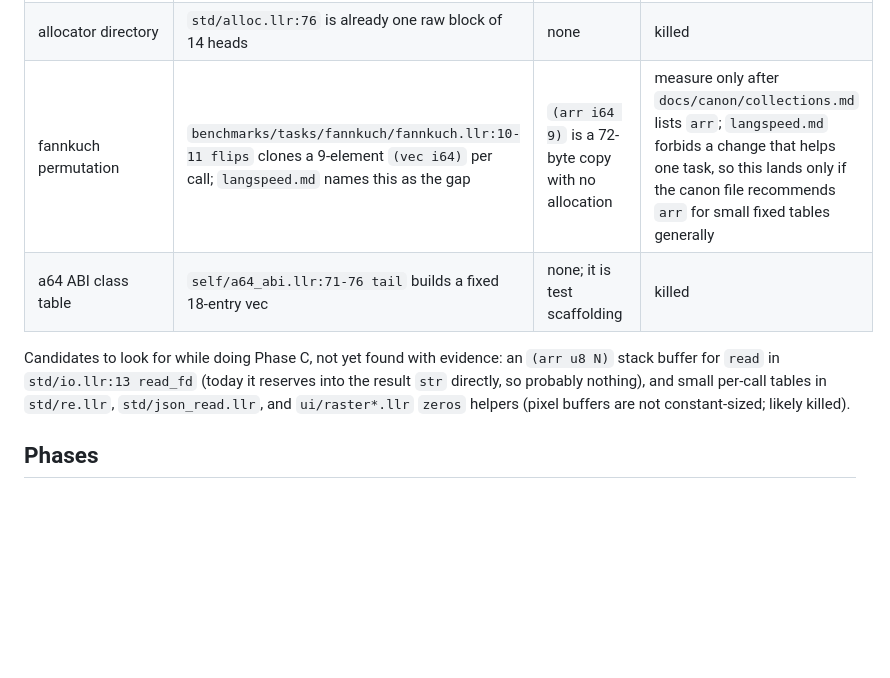
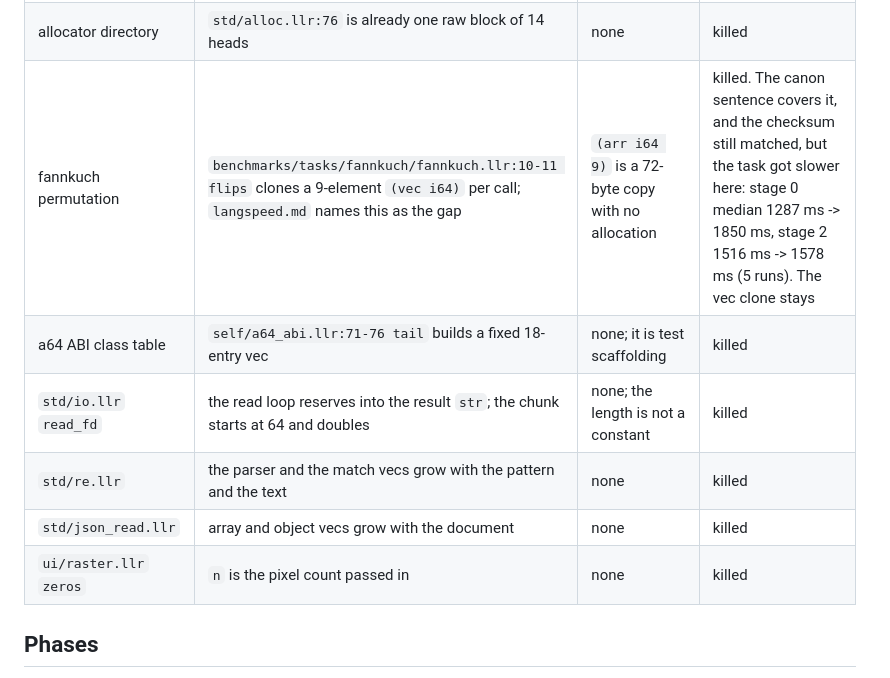
Before and after one commit to AVoSI-VI/Llrst, a Markdown page: expand.md, the part around one of its changes. Drawn GitHub-style; blank space fills up the shorter version.

Commit message:
docs: pick arr for a constant copy buffer.

```diff
--- a/expand.md
+++ b/expand.md
@@ -104,13 +104,12 @@ growable byte stream, or when the fix is something other than an array.
 | borrow bitsets | `self/borrow.llr:14-27`, `holders.llr`, `liveness.llr` size words by loan and local counts | none | killed |
 | code buffers | `self/x64_buf.llr`, `a64_buf.llr`, `rv_buf.llr`, `wasm_*` byte vecs grow with the function | none | killed |
 | allocator directory | `std/alloc.llr:76` is already one raw block of 14 heads | none | killed |
-| fannkuch permutation | `benchmarks/tasks/fannkuch/fannkuch.llr:10-11 flips` clones a 9-element `(vec i64)` per call; `langspeed.md` names this as the gap | `(arr i64 9)` is a 72-byte copy with no allocation | measure only after `docs/canon/collections.md` lists `arr`; `langspeed.md` forbids a change that helps one task, so this lands only if the canon file recommends `arr` for small fixed tables generally |
+| fannkuch permutation | `benchmarks/tasks/fannkuch/fannkuch.llr:10-11 flips` clones a 9-element `(vec i64)` per call; `langspeed.md` names this as the gap | `(arr i64 9)` is a 72-byte copy with no allocation | killed. The canon sentence covers it, and the checksum still matched, but the task got slower here: stage 0 median 1287 ms -> 1850 ms, stage 2 1516 ms -> 1578 ms (5 runs). The vec clone stays |
 | a64 ABI class table | `self/a64_abi.llr:71-76 tail` builds a fixed 18-entry vec | none; it is test scaffolding | killed |
-
-Candidates to look for while doing Phase C, not yet found with evidence: an `(arr u8 N)` stack
-buffer for `read` in `std/io.llr:13 read_fd` (today it reserves into the result `str` directly, so
-probably nothing), and small per-call tables in `std/re.llr`, `std/json_read.llr`, and
-`ui/raster*.llr` `zeros` helpers (pixel buffers are not constant-sized; likely killed).
+| `std/io.llr` `read_fd` | the read loop reserves into the result `str`; the chunk starts at 64 and doubles | none; the length is not a constant | killed |
+| `std/re.llr` | the parser and the match vecs grow with the pattern and the text | none | killed |
+| `std/json_read.llr` | array and object vecs grow with the document | none | killed |
+| `ui/raster.llr` `zeros` | `n` is the pixel count passed in | none | killed |
 
 ## Phases
 
```
Also changed, not shown: other parts of expand.md (+5 -4 lines), docs/canon/collections.md (+1 -1 lines).
